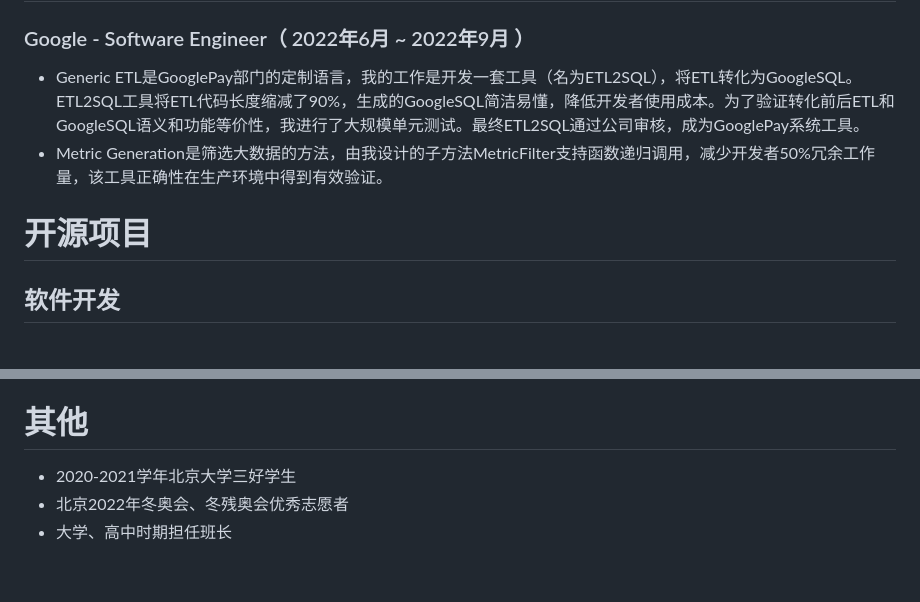
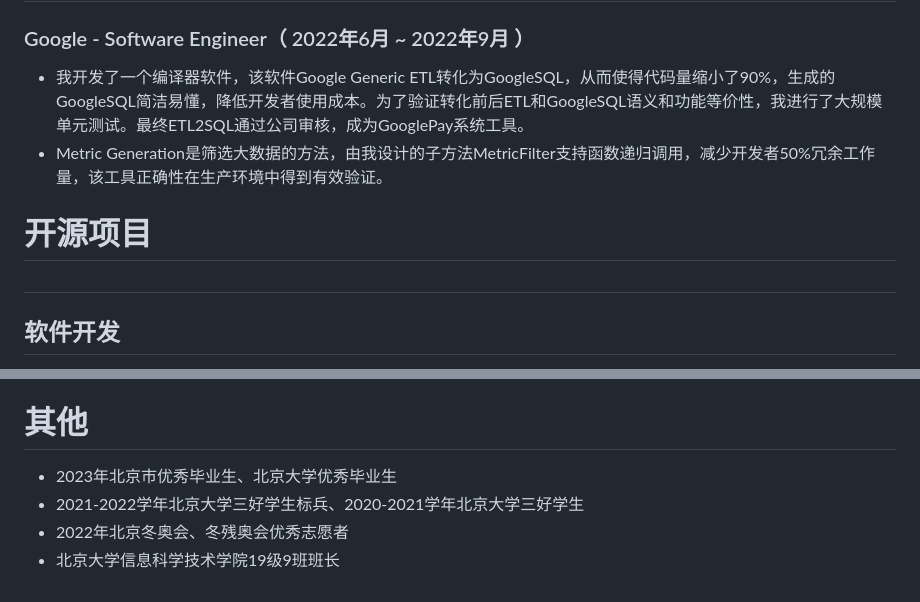
Before and after one commit to 007DXR/007DXR.github.io, a Markdown page: README.zhcn.md, 2 parts joined by grey strips. Rendered like a GitHub page.

```diff
--- a/README.zhcn.md
+++ b/README.zhcn.md
@@ -14,11 +14,12 @@
 
 ### Google - Software Engineer（ 2022年6月 ~ 2022年9月 ）
 
-* Generic ETL是GooglePay部门的定制语言，我的工作是开发一套工具（名为ETL2SQL），将ETL转化为GoogleSQL。ETL2SQL工具将ETL代码长度缩减了90%，生成的GoogleSQL简洁易懂，降低开发者使用成本。为了验证转化前后ETL和GoogleSQL语义和功能等价性，我进行了大规模单元测试。最终ETL2SQL通过公司审核，成为GooglePay系统工具。
+* 我开发了一个编译器软件，该软件Google Generic ETL转化为GoogleSQL，从而使得代码量缩小了90%，生成的GoogleSQL简洁易懂，降低开发者使用成本。为了验证转化前后ETL和GoogleSQL语义和功能等价性，我进行了大规模单元测试。最终ETL2SQL通过公司审核，成为GooglePay系统工具。
 * Metric Generation是筛选大数据的方法，由我设计的子方法MetricFilter支持函数递归调用，减少开发者50%冗余工作量，该工具正确性在生产环境中得到有效验证。
 
 
 # 开源项目
+##
 
 ## 软件开发
    - [ReadingMap: 一款通过行为数据可视化辅助pdf阅读的插件](https://github.com/007DXR/ReadingMap)：基于PDF.js开发浏览器插件，独创的多功能进度条极大程度上提升PDF阅读体验。该项目获得**2022年中国大学生计算机设计大赛一等奖。**
@@ -49,6 +50,7 @@
 - [《信息学奥赛⼀本通·高手训练》](https://product.dangdang.com/1705728546.html)：与他人合作编著。
 
 # 其他
-- 2020-2021学年北京大学三好学生
-- 北京2022年冬奥会、冬残奥会优秀志愿者
-- 大学、高中时期担任班长
+- 2023年北京市优秀毕业生、北京大学优秀毕业生
+- 2021-2022学年北京大学三好学生标兵、2020-2021学年北京大学三好学生
+- 2022年北京冬奥会、冬残奥会优秀志愿者
+- 北京大学信息科学技术学院19级9班班长
```
